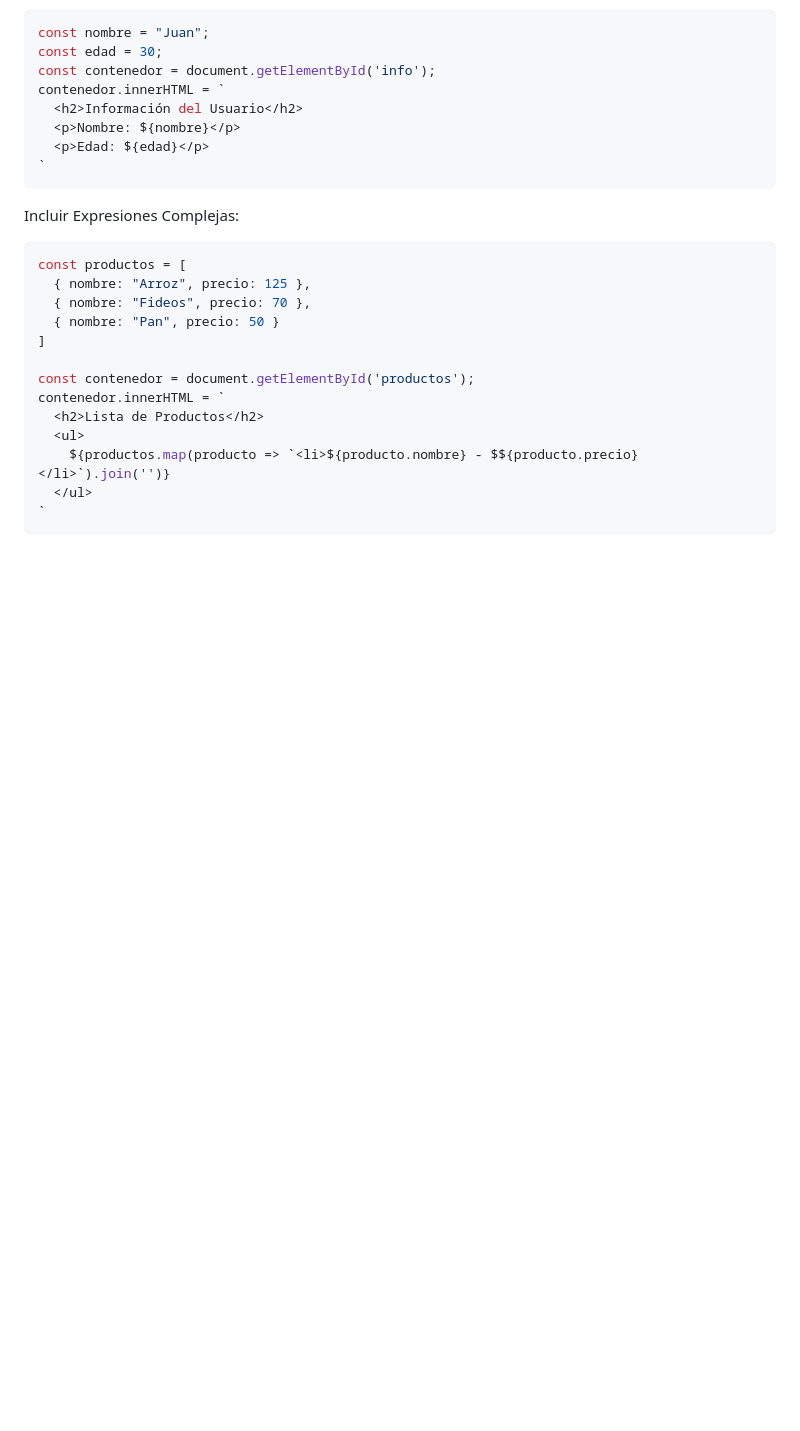
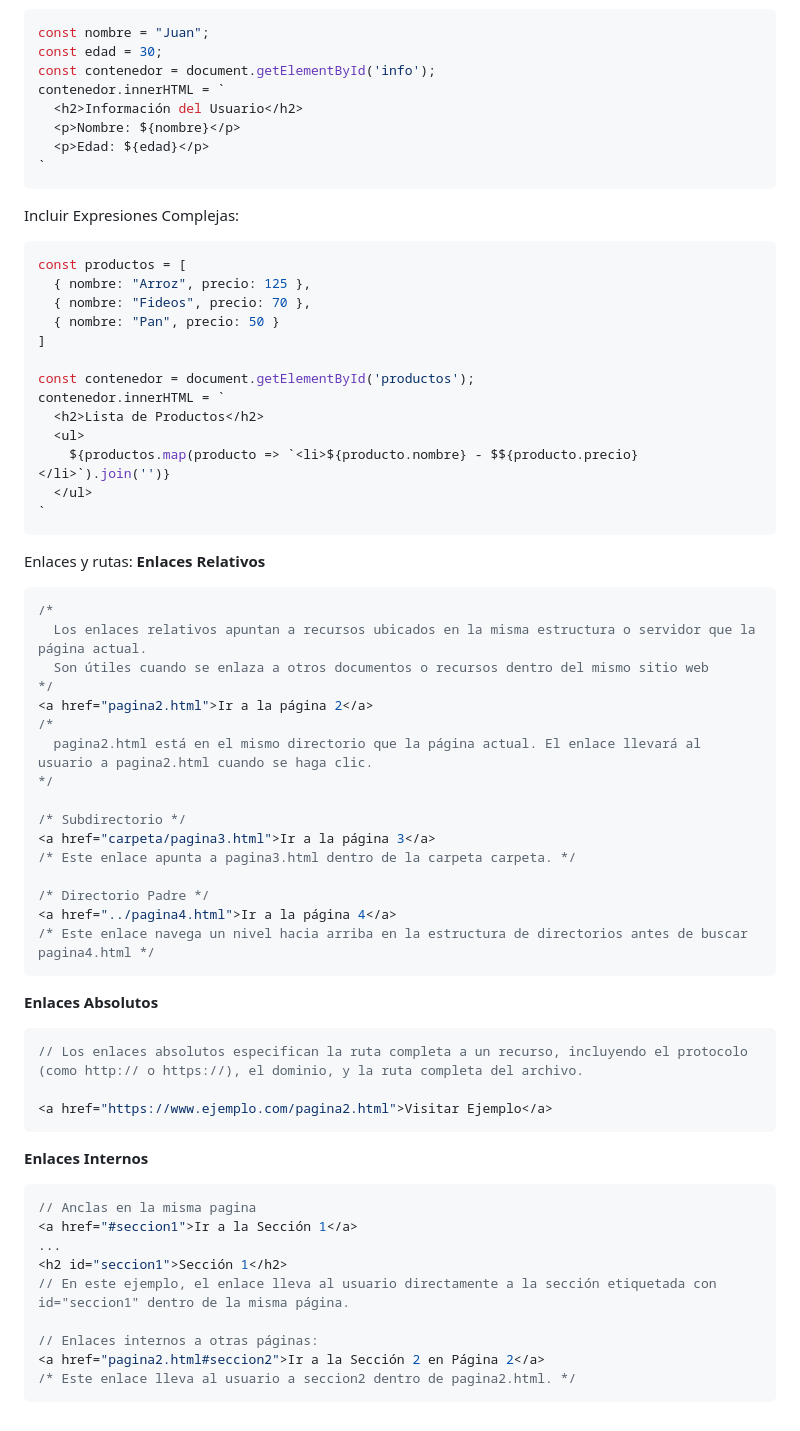
Before and after one commit to CesValde/CarreraBackend, a Markdown page: Javascript/README.md, the part around the change. Drawn GitHub-style; blank space fills up the shorter version.

Commit message:
ReadMe
agregamos rutas y enlaces

````diff
--- a/Javascript/README.md
+++ b/Javascript/README.md
@@ -299,3 +299,44 @@ contenedor.innerHTML = `
   </ul>
 `
 ```
+
+Enlaces y rutas:
+**Enlaces Relativos**
+```javascript
+/*
+  Los enlaces relativos apuntan a recursos ubicados en la misma estructura o servidor que la página actual.
+  Son útiles cuando se enlaza a otros documentos o recursos dentro del mismo sitio web
+*/
+<a href="pagina2.html">Ir a la página 2</a>
+/*
+  pagina2.html está en el mismo directorio que la página actual. El enlace llevará al usuario a pagina2.html cuando se haga clic.
+*/
+
+/* Subdirectorio */
+<a href="carpeta/pagina3.html">Ir a la página 3</a>
+/* Este enlace apunta a pagina3.html dentro de la carpeta carpeta. */
+
+/* Directorio Padre */
+<a href="../pagina4.html">Ir a la página 4</a>
+/* Este enlace navega un nivel hacia arriba en la estructura de directorios antes de buscar pagina4.html */
+```
+
+**Enlaces Absolutos**
+```javascript
+// Los enlaces absolutos especifican la ruta completa a un recurso, incluyendo el protocolo (como http:// o https://), el dominio, y la ruta completa del archivo.
+
+<a href="https://www.ejemplo.com/pagina2.html">Visitar Ejemplo</a>
+```
+
+**Enlaces Internos**
+```javascript
+// Anclas en la misma pagina
+<a href="#seccion1">Ir a la Sección 1</a>
+...
+<h2 id="seccion1">Sección 1</h2>
+// En este ejemplo, el enlace lleva al usuario directamente a la sección etiquetada con id="seccion1" dentro de la misma página.
+
+// Enlaces internos a otras páginas:
+<a href="pagina2.html#seccion2">Ir a la Sección 2 en Página 2</a>
+/* Este enlace lleva al usuario a seccion2 dentro de pagina2.html. */
+```
````
